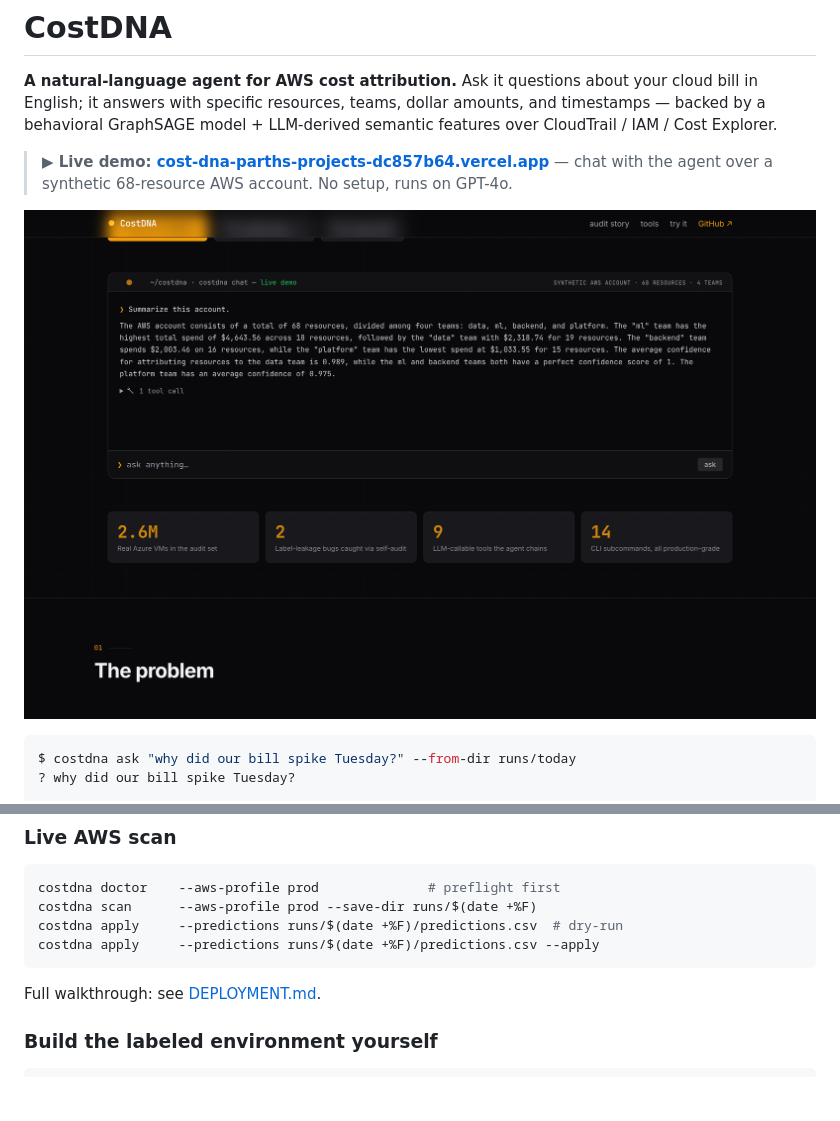
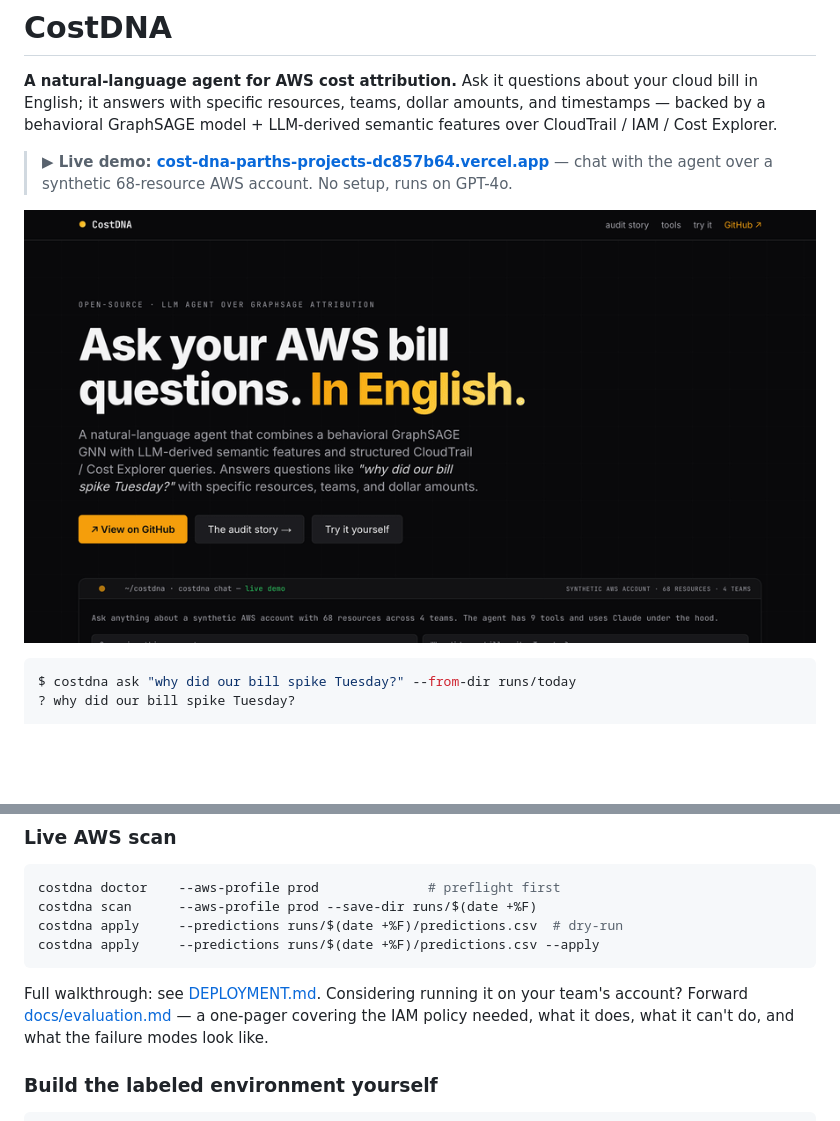
Before and after one commit to pauti04/CostDNA, a Markdown page: README.md, 2 parts joined by grey strips. Drawn GitHub-style; pictures changed too: docs/images/live-demo.gif (added); blank space fills up the shorter version.

````diff
--- a/README.md
+++ b/README.md
@@ -4,7 +4,7 @@
 
 > **▶ Live demo: [cost-dna-parths-projects-dc857b64.vercel.app](https://cost-dna-parths-projects-dc857b64.vercel.app)** — chat with the agent over a synthetic 68-resource AWS account. No setup, runs on GPT-4o.
 
-![CostDNA live demo — chat agent answering with real per-team spend](docs/images/live-demo.png)
+![CostDNA live demo — multi-turn chat with the agent answering using real tool calls](docs/images/live-demo.gif)
 
 ```bash
 $ costdna ask "why did our bill spike Tuesday?" --from-dir runs/today
@@ -289,7 +289,7 @@ costdna apply     --predictions runs/$(date +%F)/predictions.csv  # dry-run
 costdna apply     --predictions runs/$(date +%F)/predictions.csv --apply
 ```
 
-Full walkthrough: see [DEPLOYMENT.md](DEPLOYMENT.md).
+Full walkthrough: see [DEPLOYMENT.md](DEPLOYMENT.md). Considering running it on your team's account? Forward [docs/evaluation.md](docs/evaluation.md) — a one-pager covering the IAM policy needed, what it does, what it can't do, and what the failure modes look like.
 
 ### Build the labeled environment yourself
 ```bash
````
Also changed, not shown: docs/evaluation.md (added, +110 -0 lines).
